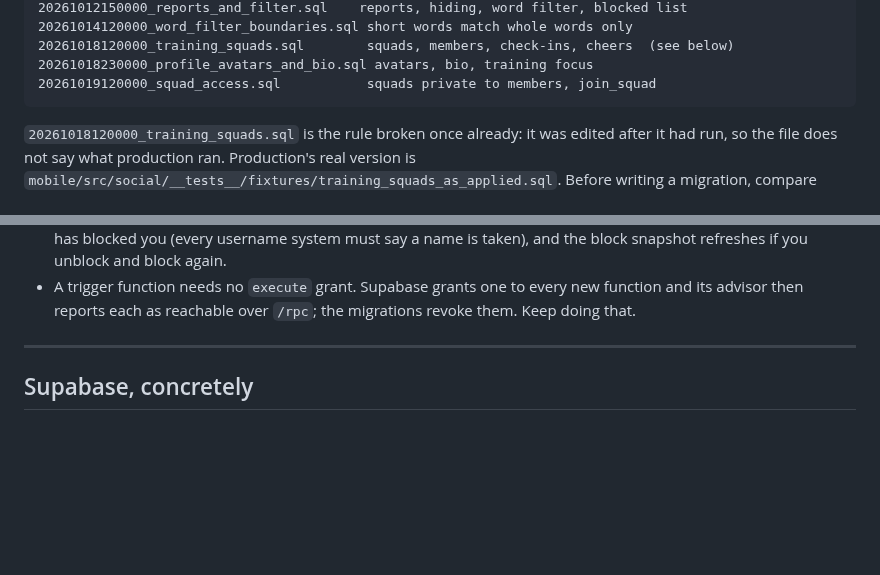
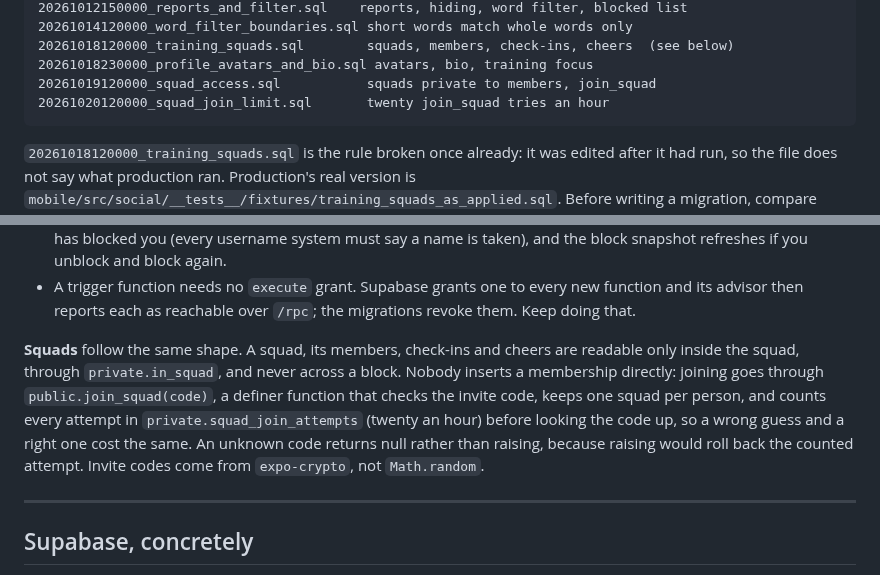
Before and after one commit to cramnivek/adaptive-macro, a Markdown page: AGENTS.md, 2 parts joined by grey strips. Rendered like a GitHub page; blank space fills up the shorter version.

````diff
--- a/AGENTS.md
+++ b/AGENTS.md
@@ -35,6 +35,7 @@ The applied set as of today:
 20261018120000_training_squads.sql        squads, members, check-ins, cheers  (see below)
 20261018230000_profile_avatars_and_bio.sql avatars, bio, training focus
 20261019120000_squad_access.sql           squads private to members, join_squad
+20261020120000_squad_join_limit.sql       twenty join_squad tries an hour
 ```
 
 `20261018120000_training_squads.sql` is the rule broken once already: it was
@@ -160,6 +161,16 @@ Related invariants, each with tests:
 - A trigger function needs no `execute` grant. Supabase grants one to every new
   function and its advisor then reports each as reachable over `/rpc`; the
   migrations revoke them. Keep doing that.
+
+**Squads** follow the same shape. A squad, its members, check-ins and cheers
+are readable only inside the squad, through `private.in_squad`, and never across
+a block. Nobody inserts a membership directly: joining goes through
+`public.join_squad(code)`, a definer function that checks the invite code, keeps
+one squad per person, and counts every attempt in `private.squad_join_attempts`
+(twenty an hour) before looking the code up, so a wrong guess and a right one
+cost the same. An unknown code returns null rather than raising, because
+raising would roll back the counted attempt. Invite codes come from
+`expo-crypto`, not `Math.random`.
 
 ---
 
````
Also changed, not shown: HANDOFF.md (+20 -10 lines).
